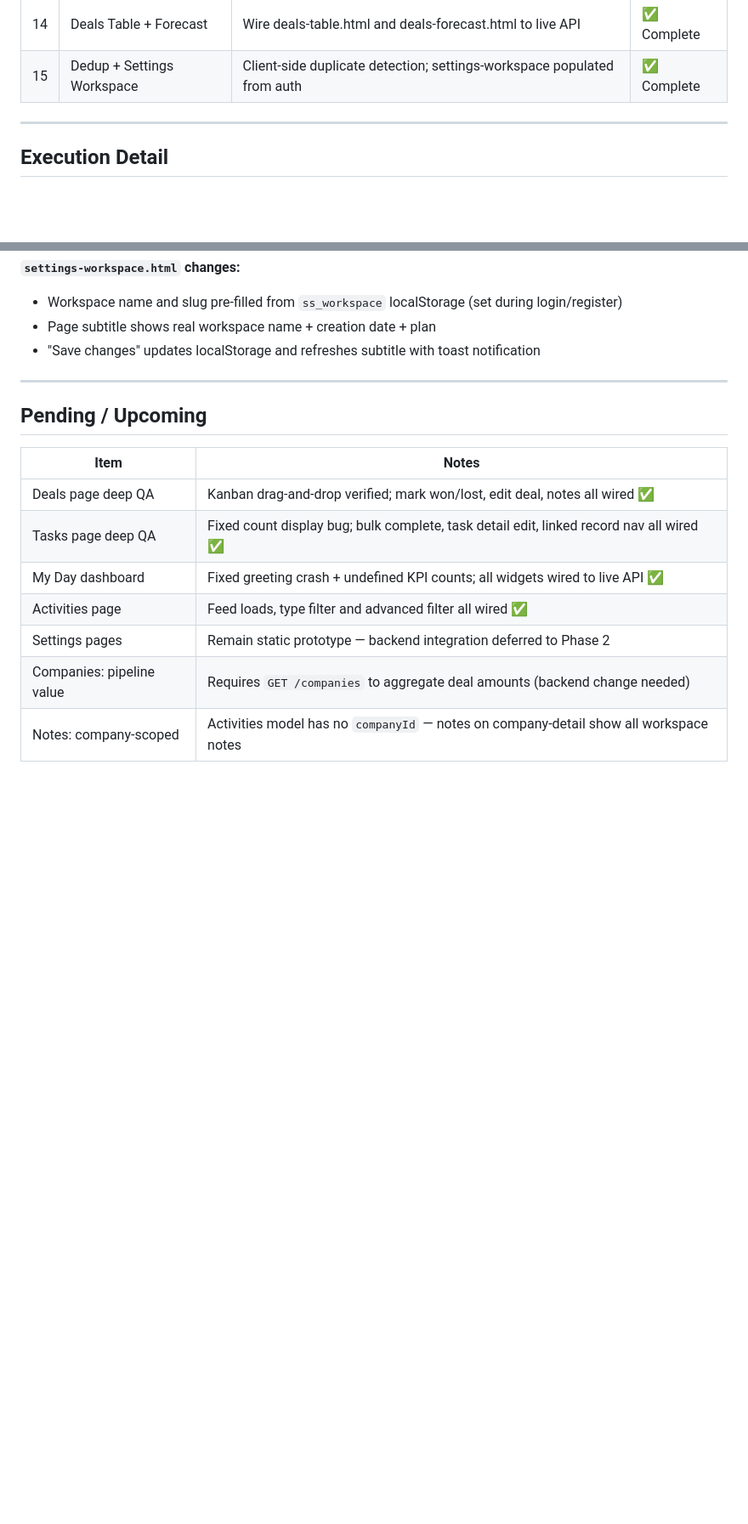
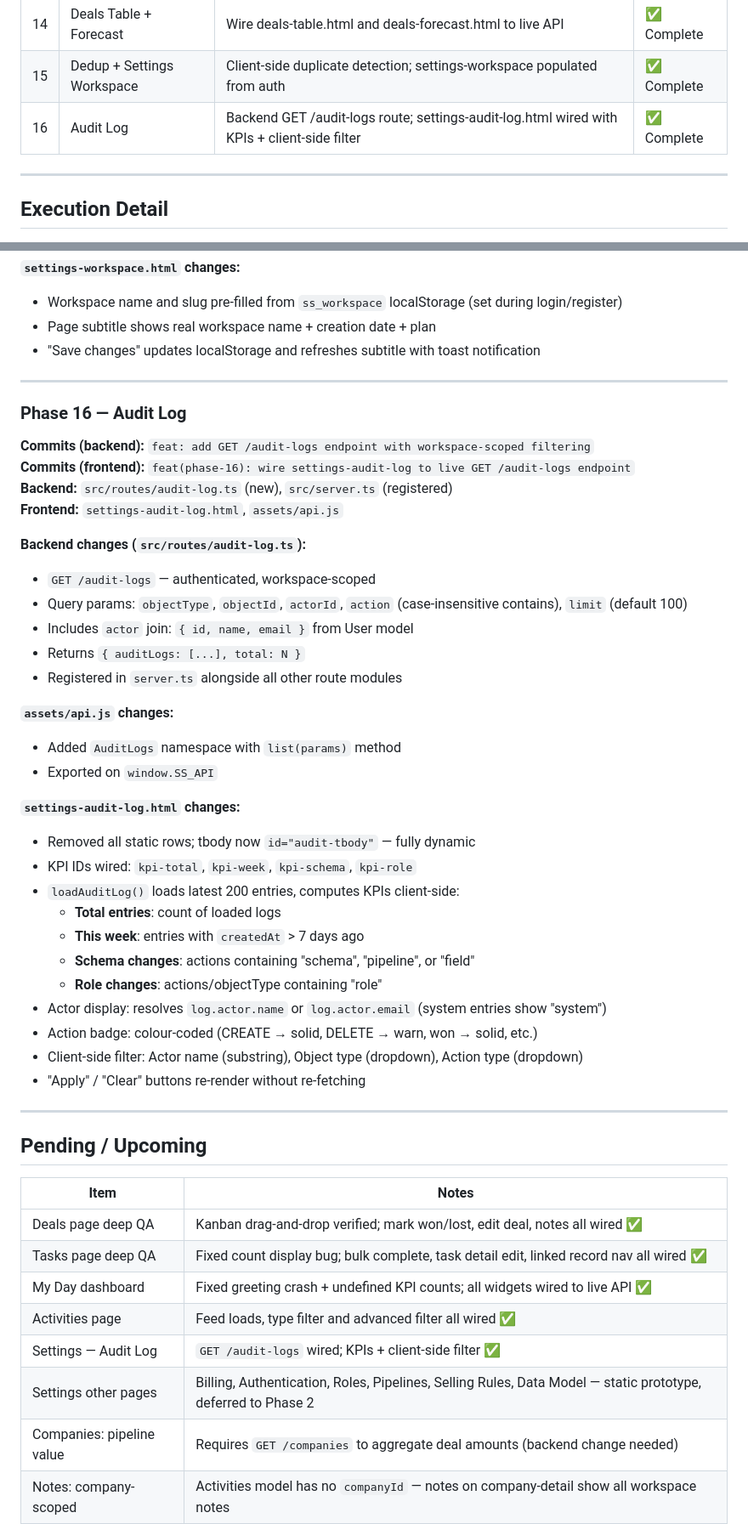
Before and after one commit to moneyshh0007/smartSenseCRM-frontend, a Markdown page: OPENSPEC_EXECUTION_LOG.md, 2 parts joined by grey strips. Shown at 85% size. GitHub-like rendering; blank space fills up the shorter version.

Commit message:
docs: add Phase 16 to OpenSpec execution log (audit log)
Co-Authored-By: Claude Sonnet 4.6 <noreply@anthropic.com>

```diff
--- a/OPENSPEC_EXECUTION_LOG.md
+++ b/OPENSPEC_EXECUTION_LOG.md
@@ -39,6 +39,7 @@ Every feature begins with a specification that defines requirements, API shape,
 | 13 | My Day + Tasks QA | Fix greeting crash, undefined KPI counts, tasks count display | ✅ Complete |
 | 14 | Deals Table + Forecast | Wire deals-table.html and deals-forecast.html to live API | ✅ Complete |
 | 15 | Dedup + Settings Workspace | Client-side duplicate detection; settings-workspace populated from auth | ✅ Complete |
+| 16 | Audit Log | Backend GET /audit-logs route; settings-audit-log.html wired with KPIs + client-side filter | ✅ Complete |
 
 ---
 
@@ -577,6 +578,39 @@ getJob(jobId)
 
 ---
 
+### Phase 16 — Audit Log
+
+**Commits (backend):** `feat: add GET /audit-logs endpoint with workspace-scoped filtering`
+**Commits (frontend):** `feat(phase-16): wire settings-audit-log to live GET /audit-logs endpoint`
+**Backend:** `src/routes/audit-log.ts` (new), `src/server.ts` (registered)
+**Frontend:** `settings-audit-log.html`, `assets/api.js`
+
+**Backend changes (`src/routes/audit-log.ts`):**
+- `GET /audit-logs` — authenticated, workspace-scoped
+- Query params: `objectType`, `objectId`, `actorId`, `action` (case-insensitive contains), `limit` (default 100)
+- Includes `actor` join: `{ id, name, email }` from User model
+- Returns `{ auditLogs: [...], total: N }`
+- Registered in `server.ts` alongside all other route modules
+
+**`assets/api.js` changes:**
+- Added `AuditLogs` namespace with `list(params)` method
+- Exported on `window.SS_API`
+
+**`settings-audit-log.html` changes:**
+- Removed all static rows; tbody now `id="audit-tbody"` — fully dynamic
+- KPI IDs wired: `kpi-total`, `kpi-week`, `kpi-schema`, `kpi-role`
+- `loadAuditLog()` loads latest 200 entries, computes KPIs client-side:
+  - **Total entries**: count of loaded logs
+  - **This week**: entries with `createdAt` > 7 days ago
+  - **Schema changes**: actions containing "schema", "pipeline", or "field"
+  - **Role changes**: actions/objectType containing "role"
+- Actor display: resolves `log.actor.name` or `log.actor.email` (system entries show "system")
+- Action badge: colour-coded (CREATE → solid, DELETE → warn, won → solid, etc.)
+- Client-side filter: Actor name (substring), Object type (dropdown), Action type (dropdown)
+- "Apply" / "Clear" buttons re-render without re-fetching
+
+---
+
 ## Pending / Upcoming
 
 | Item | Notes |
@@ -585,7 +619,8 @@ getJob(jobId)
 | Tasks page deep QA | Fixed count display bug; bulk complete, task detail edit, linked record nav all wired ✅ |
 | My Day dashboard | Fixed greeting crash + undefined KPI counts; all widgets wired to live API ✅ |
 | Activities page | Feed loads, type filter and advanced filter all wired ✅ |
-| Settings pages | Remain static prototype — backend integration deferred to Phase 2 |
+| Settings — Audit Log | `GET /audit-logs` wired; KPIs + client-side filter ✅ |
+| Settings other pages | Billing, Authentication, Roles, Pipelines, Selling Rules, Data Model — static prototype, deferred to Phase 2 |
 | Companies: pipeline value | Requires `GET /companies` to aggregate deal amounts (backend change needed) |
 | Notes: company-scoped | Activities model has no `companyId` — notes on company-detail show all workspace notes |
 
```
Also changed, not shown: other parts of OPENSPEC_EXECUTION_LOG.md (+1 -1 lines).
